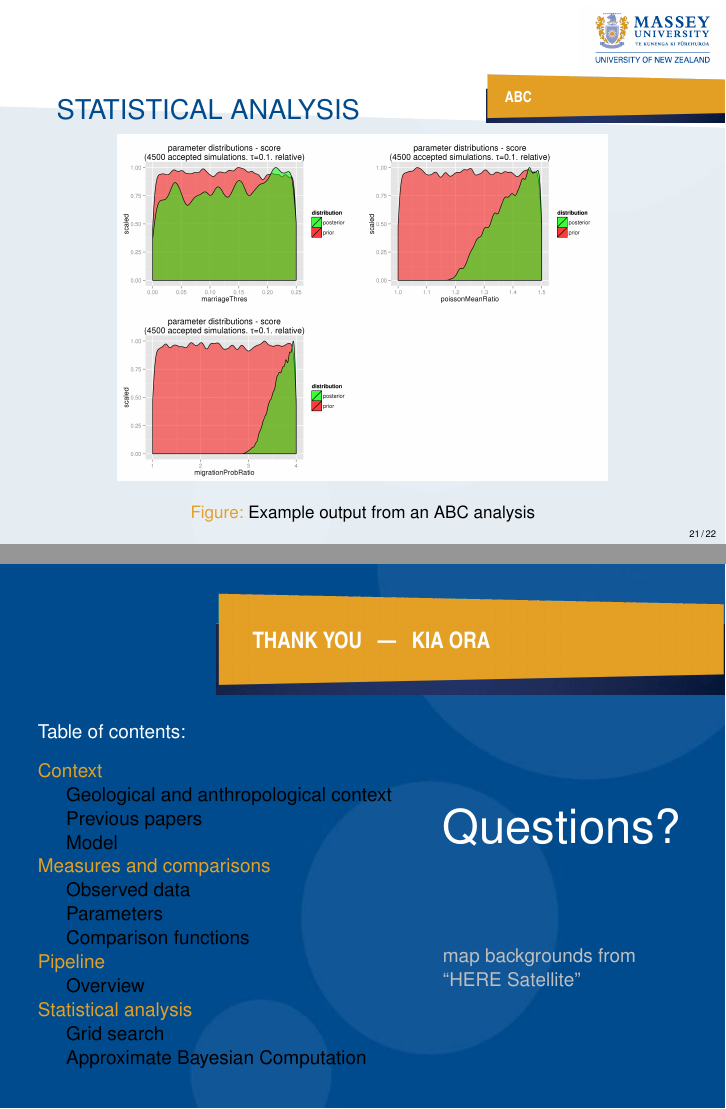
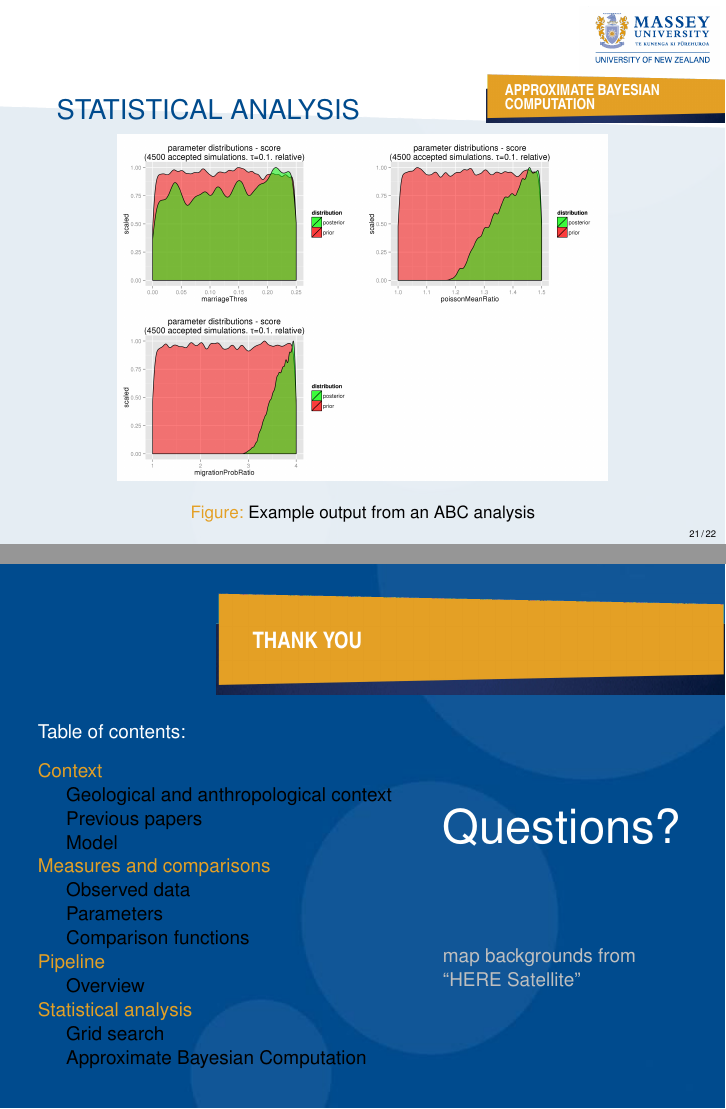
Before and after one commit to aurel-l/internship, LaTeX slides (presentation/main.tex): pages 27 and 28 of 29, joined at a grey line. Compiled offline with pdfLaTeX.

Commit message:
changes after rehearsal

```diff
--- a/presentation/main.tex
+++ b/presentation/main.tex
@@ -350,7 +350,7 @@ Summary statistics:
 \end{center}
 \end{frame}
 
-\begin{frame}{Statistical analysis}{ABC}
+\begin{frame}{Statistical analysis}{Approximate Bayesian Computation}
 \begin{center}
   \begin{figure}
     \includegraphics[width=0.8\textwidth]{../data/abc-priors-posteriors.png}
@@ -363,7 +363,7 @@ Summary statistics:
 
 \masseyBrand{full}{uniLogo/masseyBlueCircles.jpg}{}{}
 \begin{frame}[plain]
-\masseyClose{Thank you~~~---~~~Kia ora}
+\masseyClose{Thank you}
 \begin{columns}
   \column{0.6\textwidth}
     Table of contents:\\~\\
```
Also changed, not shown: presentation/main.tex (4 more changed lines).
